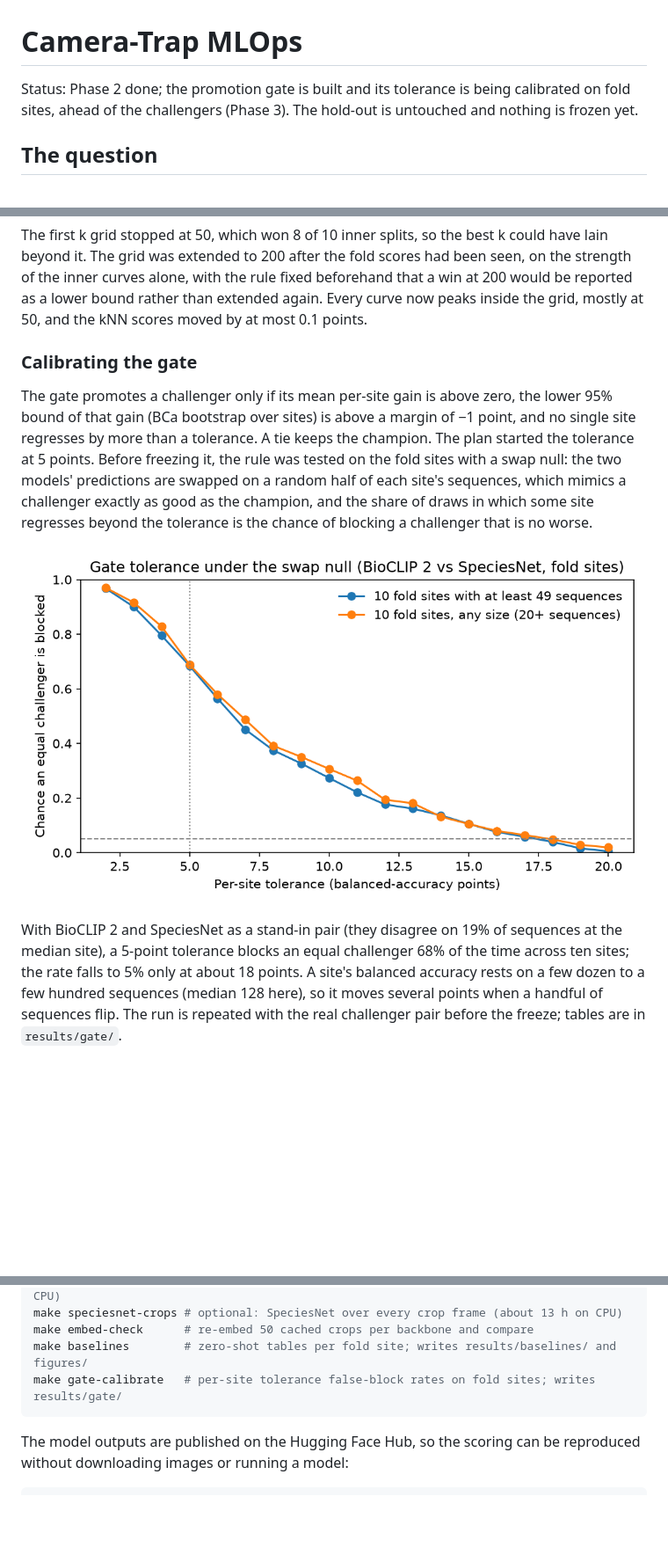
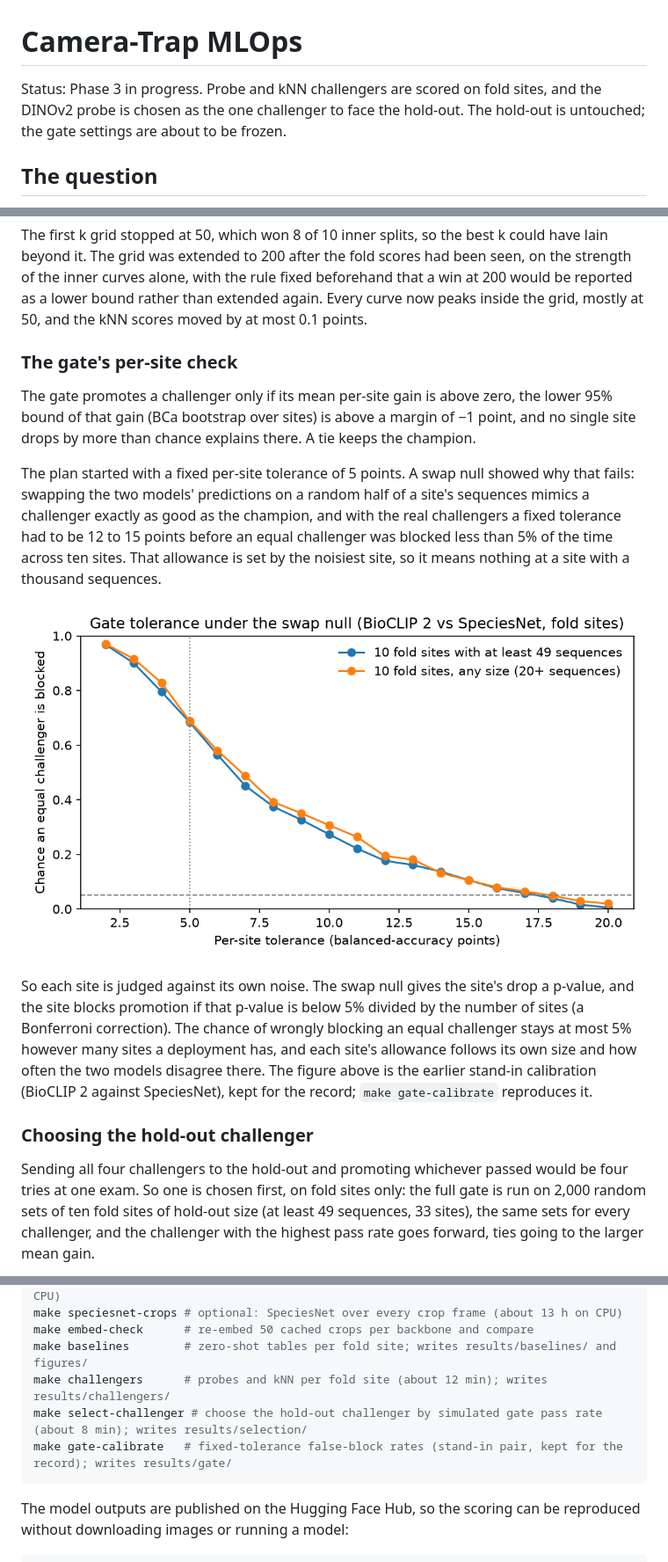
Before and after one commit to benmacp123/camera-trap-mlops, a Markdown page: README.md, 3 parts joined by grey strips. Shown at 88% size. GitHub-like rendering; blank space fills up the shorter version.

````diff
--- a/README.md
+++ b/README.md
@@ -1,6 +1,6 @@
 # Camera-Trap MLOps
 
-Status: Phase 2 done; the promotion gate is built and its tolerance is being calibrated on fold sites, ahead of the challengers (Phase 3). The hold-out is untouched and nothing is frozen yet.
+Status: Phase 3 in progress. Probe and kNN challengers are scored on fold sites, and the DINOv2 probe is chosen as the one challenger to face the hold-out. The hold-out is untouched; the gate settings are about to be frozen.
 
 ## The question
 
@@ -126,25 +126,38 @@ reported as a lower bound rather than extended again. Every curve now
 peaks inside the grid, mostly at 50, and the kNN scores moved by at
 most 0.1 points.
 
-### Calibrating the gate
+### The gate's per-site check
 
 The gate promotes a challenger only if its mean per-site gain is above
 zero, the lower 95% bound of that gain (BCa bootstrap over sites) is
-above a margin of −1 point, and no single site regresses by more than a
-tolerance. A tie keeps the champion. The plan
-started the tolerance at 5 points. Before freezing it, the rule was
-tested on the fold sites with a swap null: the two models' predictions
-are swapped on a random half of each site's sequences, which mimics a
-challenger exactly as good as the champion, and the share of draws in
-which some site regresses beyond the tolerance is the chance of
-blocking a challenger that is no worse.
+above a margin of −1 point, and no single site drops by more than
+chance explains there. A tie keeps the champion.
 
-![Chance an equal challenger is blocked, by per-site tolerance](figures/gate_calibration.png)
+The plan started with a fixed per-site tolerance of 5 points. A swap
+null showed why that fails: swapping the two models' predictions on a
+random half of a site's sequences mimics a challenger exactly as good
+as the champion, and with the real challengers a fixed tolerance had to
+be 12 to 15 points before an equal challenger was blocked less than 5%
+of the time across ten sites. That allowance is set by the noisiest
+site, so it means nothing at a site with a thousand sequences.
 
-With BioCLIP 2 and SpeciesNet as a stand-in pair (they disagree on 19%
-of sequences at the median site), a 5-point tolerance blocks an equal
-challenger 68% of the time across ten sites; the rate falls to 5% only
-at about 18 points. A site's balanced accuracy rests on a few dozen to
-a few hundred sequences (median 128 here), so it moves several points
-when a handful of sequences flip. The run is repeated with the real
-challenger pair before the freeze; tables are in `results/gate/`.
+![Chance an equal challenger is blocked, by fixed per-site tolerance](figures/gate_calibration.png)
+
+So each site is judged against its own noise. The swap null gives the
+site's drop a p-value, and the site blocks promotion if that p-value is
+below 5% divided by the number of sites (a Bonferroni correction). The
+chance of wrongly blocking an equal challenger stays at most 5% however
+many sites a deployment has, and each site's allowance follows its own
+size and how often the two models disagree there. The figure above is
+the earlier stand-in calibration (BioCLIP 2 against SpeciesNet), kept
+for the record; `make gate-calibrate` reproduces it.
+
+### Choosing the hold-out challenger
+
+Sending all four challengers to the hold-out and promoting whichever
+passed would be four tries at one exam. So one is chosen first, on fold
+sites only: the full gate is run on 2,000 random sets of ten fold sites
+of hold-out size (at least 49 sequences, 33 sites), the same sets for
+every challenger, and the challenger with the highest pass rate goes
+forward, ties going to the larger mean gain.
+
@@ -262,7 +298,9 @@ make embed            # optional: BioCLIP 2 and DINOv2 over every crop (about 6
 make speciesnet-crops # optional: SpeciesNet over every crop frame (about 13 h on CPU)
 make embed-check      # re-embed 50 cached crops per backbone and compare
 make baselines        # zero-shot tables per fold site; writes results/baselines/ and figures/
-make gate-calibrate   # per-site tolerance false-block rates on fold sites; writes results/gate/
+make challengers      # probes and kNN per fold site (about 12 min); writes results/challengers/
+make select-challenger # choose the hold-out challenger by simulated gate pass rate (about 8 min); writes results/selection/
+make gate-calibrate   # fixed-tolerance false-block rates (stand-in pair, kept for the record); writes results/gate/
 ```
 
 The model outputs are published on the Hugging Face Hub, so the scoring
````
Also changed, not shown: other parts of README.md (+25 -2 lines), figures/challenger_selection.png, 10 other files.
